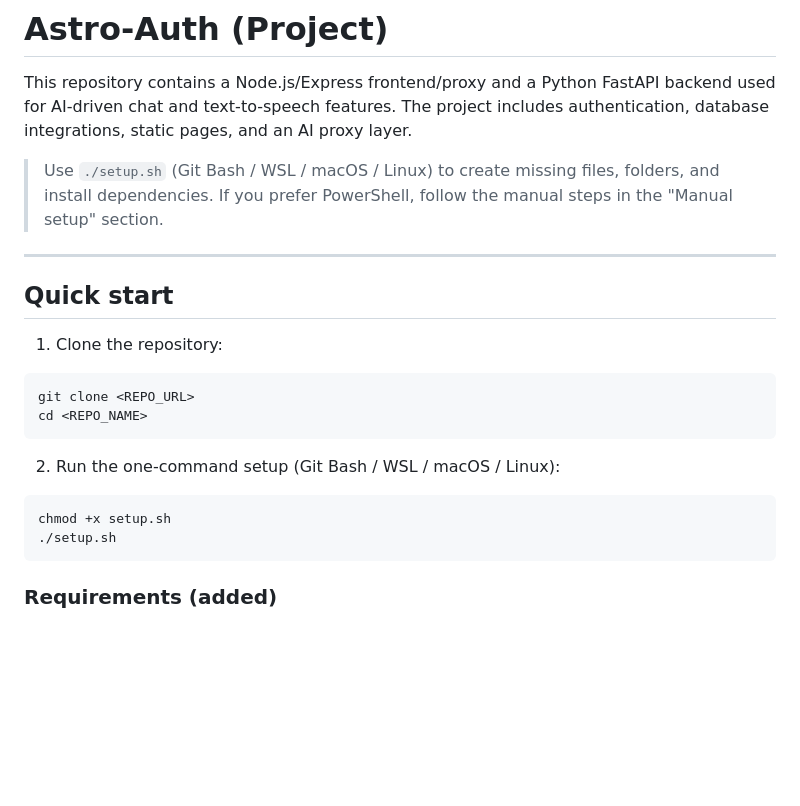
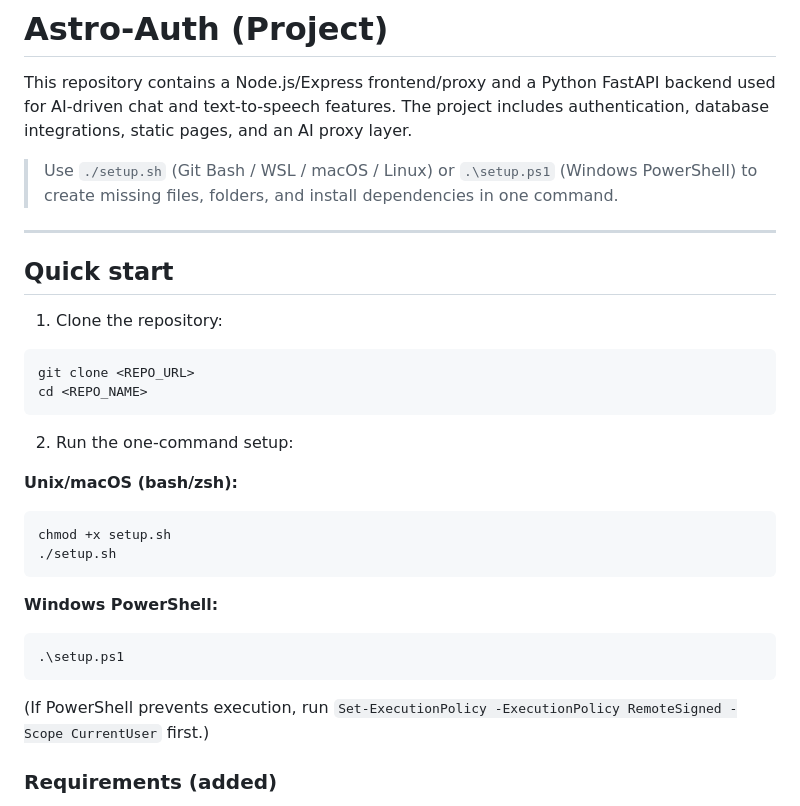
Before and after one commit to shrutissajeev-boop/voxen_frontend, a Markdown page: README.md, the part around the change. Rendered like a GitHub page; blank space fills up the shorter version.

Commit message:
docs: update README to mention setup.ps1 for Windows

````diff
--- a/README.md
+++ b/README.md
@@ -2,7 +2,7 @@
 
 This repository contains a Node.js/Express frontend/proxy and a Python FastAPI backend used for AI-driven chat and text-to-speech features. The project includes authentication, database integrations, static pages, and an AI proxy layer.
 
-> Use `./setup.sh` (Git Bash / WSL / macOS / Linux) to create missing files, folders, and install dependencies. If you prefer PowerShell, follow the manual steps in the "Manual setup" section.
+> Use `./setup.sh` (Git Bash / WSL / macOS / Linux) or `.\setup.ps1` (Windows PowerShell) to create missing files, folders, and install dependencies in one command.
 
 ---
 
@@ -15,12 +15,22 @@ git clone <REPO_URL>
 cd <REPO_NAME>
 ```
 
-2. Run the one-command setup (Git Bash / WSL / macOS / Linux):
+2. Run the one-command setup:
+
+**Unix/macOS (bash/zsh):**
 
 ```bash
 chmod +x setup.sh
 ./setup.sh
 ```
+
+**Windows PowerShell:**
+
+```powershell
+.\setup.ps1
+```
+
+(If PowerShell prevents execution, run `Set-ExecutionPolicy -ExecutionPolicy RemoteSigned -Scope CurrentUser` first.)
 
 ### Requirements (added)
 
````
